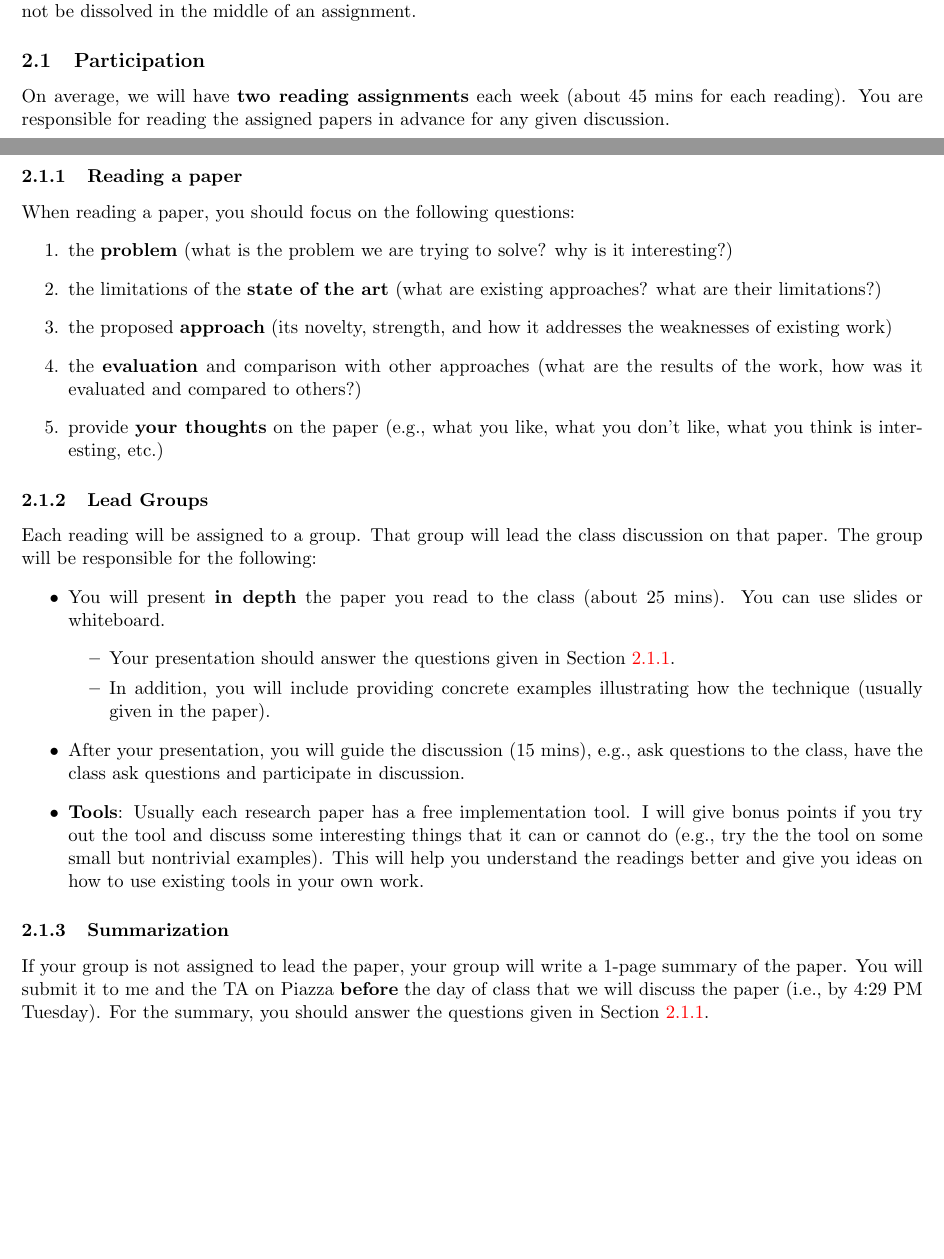
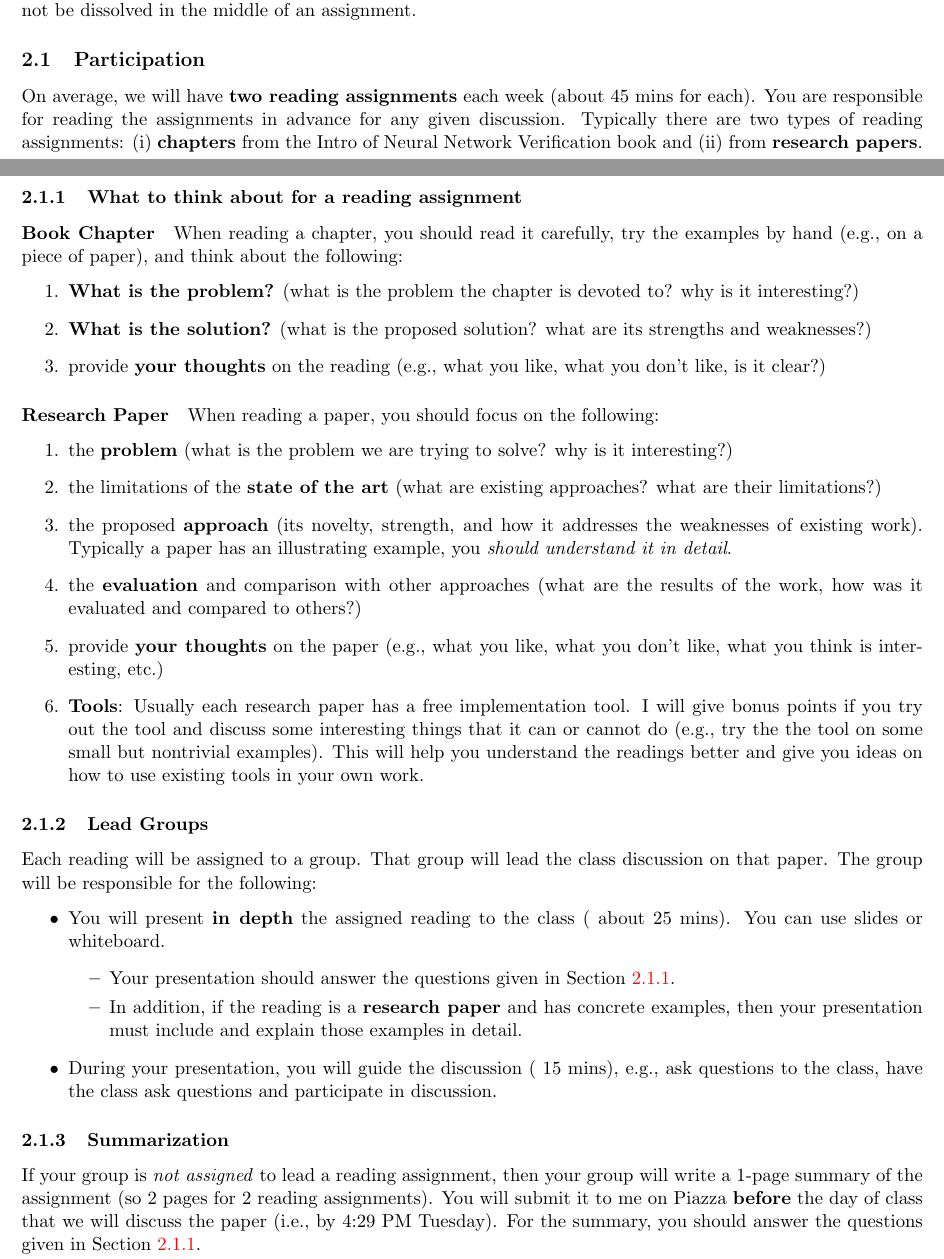
Before and after one commit to nguyenthanhvuh/class-verification, a LaTeX document (docs/syllabus.tex): two parts of pages 1 and 2 of 3, joined at a grey line, cut so that both start at the same text, the shorter picture padded with empty space. Compiled offline with pdfLaTeX.

Commit message:
syllabus updates

```diff
--- a/docs/syllabus.tex
+++ b/docs/syllabus.tex
@@ -71,39 +68,47 @@ Students on a group are expected to participate equally in the effort
 \subsection{Participation}
 \label{sec:org16c195f}
 
-On average, we will have \textbf{\textbf{two reading assignments}} each week (about 45 mins for each reading).
-You are responsible for reading the assigned papers in advance for any given discussion.
+On average, we will have \textbf{\textbf{two reading assignments}} each week (about 45 mins for each).
+You are responsible for reading the assignments in advance for any given discussion.  Typically there are two types of reading assignments:  (i) \textbf{chapters} from the Intro of Neural Network Verification book and (ii) from \textbf{research papers}.
 
-\subsubsection{Reading a paper}\label{sec:reading}
-When reading a paper, you should focus on the following questions:
+\subsubsection{What to think about for a reading assignment}\label{sec:reading}
+\paragraph{Book Chapter} When reading a chapter, you should read it carefully, try the examples by hand (e.g., on a piece of paper), and think about the following:
+\begin{enumerate}
+    \item  \textbf{What is the problem?} (what is the problem the chapter is devoted to? why is it interesting?)
+    \item \textbf{What is the solution?} (what is the proposed solution? what are its strengths and weaknesses?)
+    \item  provide \textbf{your thoughts} on the reading (e.g., what you like, what you don't like, is it clear?)
+
+\end{enumerate}
+\paragraph{Research Paper} When reading a paper, you should focus on the following:
 \begin{enumerate}
     \item the \textbf{problem} (what is the problem we are trying to solve? why is it interesting?)
     \item the limitations of the \textbf{state of the art} (what are existing approaches? what are their limitations?)
-    \item the proposed \textbf{approach} (its novelty, strength, and how it  addresses the weaknesses of  existing work)
+    \item the proposed \textbf{approach} (its novelty, strength, and how it  addresses the weaknesses of  existing work). Typically a paper has an illustrating example, you \emph{should understand it in detail}.
     \item the \textbf{evaluation} and comparison with other approaches (what are the results of the work, how was it evaluated and compared to others?)
     \item provide \textbf{your thoughts} on the paper (e.g., what you like, what you don't like, what you think is interesting, etc.)
-\end{enumerate}
-
-\subsubsection{Lead Groups} Each reading will be assigned to a group.  That group will lead the class discussion on that paper. The group will be responsible for the following:
-\begin{itemize}
-\item You will present \textbf{\textbf{in depth}} the paper you read to the class (about 25 mins). You can use slides or whiteboard.
-\begin{itemize}
-    \item Your presentation should answer the questions given in Section~\ref{sec:reading}.
-    \item In addition, you will include providing concrete examples illustrating how the technique (usually given in the paper).
-\end{itemize}
-\item After your presentation, you will guide the discussion (15 mins), e.g., ask questions to the class, have the class ask questions and participate in discussion.
-
-\item \textbf{\textbf{Tools}}: Usually each research paper has a free implementation
+    \item \textbf{\textbf{Tools}}: Usually each research paper has a free implementation
 tool. I will give bonus points if you try out the
 tool and discuss some interesting things that it can or cannot do
 (e.g., try the the tool on some small but nontrivial examples). This
 will help you understand the readings better and give you ideas on
 how to use existing tools in your own work.
+\end{enumerate}
+
+\subsubsection{Lead Groups} Each reading will be assigned to a group.  That group will lead the class discussion on that paper. The group will be responsible for the following:
+\begin{itemize}
+\item You will present \textbf{\textbf{in depth}} the assigned reading to the class (~about 25 mins). You can use slides or whiteboard.
+\begin{itemize}
+    \item Your presentation should answer the questions given in Section~\ref{sec:reading}.
+    \item In addition, if the reading is a \textbf{research paper} and has concrete examples, then your presentation must include and explain those examples in detail.
+\end{itemize}
+\item During your presentation, you will guide the discussion (~15 mins), e.g., ask questions to the class, have the class ask questions and participate in discussion.
+
+
 \end{itemize}
 
 \subsubsection{Summarization}
 
-If your group is not assigned to lead the paper, your group will write a 1-page summary of the paper. You will submit it to me and the TA on Piazza \textbf{before} the day of class that we will discuss the paper (i.e., by 4:29 PM Tuesday).  For the summary, you should answer the questions given in Section~\ref{sec:reading}.
+If your group is \emph{not assigned} to lead a reading assignment, then your group will write a 1-page summary of the assignment (so 2 pages for 2 reading assignments). You will submit it to me on Piazza \textbf{before} the day of class that we will discuss the paper (i.e., by 4:29 PM Tuesday).  For the summary, you should answer the questions given in Section~\ref{sec:reading}.
 
 The goals of this approach are to encourage all participants to read the material thoroughly in advance, to provide jumping-off points for detailed discussions, and to allow me to evaluate participation.
 
```
Also changed, not shown: docs/files/syllabus.pdf, docs/syllabus.tex (11 more changed lines).
